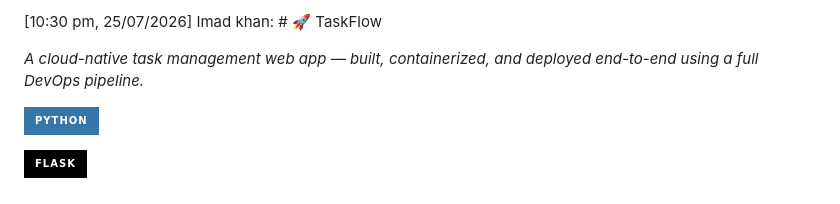
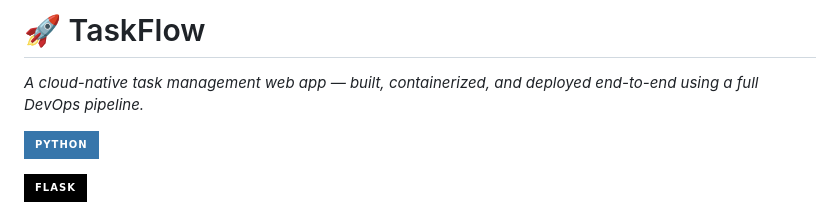
Before and after one commit to ImadUdDin18/TaskFlow, a Markdown page: README.md, the part around the change. Rendered like a GitHub page; badges without logos.

```diff
--- a/README.md
+++ b/README.md
@@ -1,4 +1,4 @@
-[10:30 pm, 25/07/2026] Imad khan: # 🚀 TaskFlow
+# 🚀 TaskFlow
 
 *A cloud-native task management web app — built, containerized, and deployed end-to-end using a full DevOps pipeline.*
 
```
